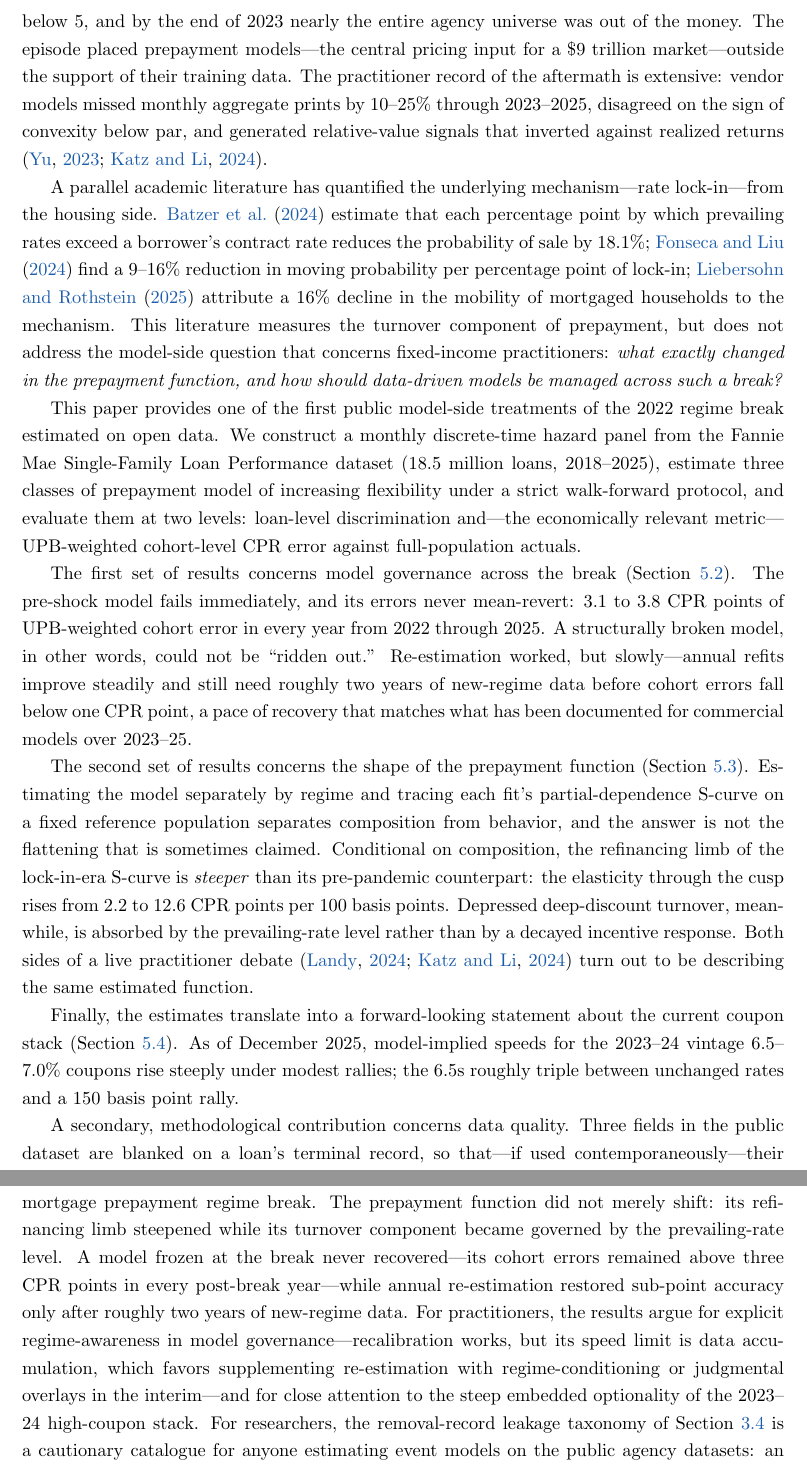
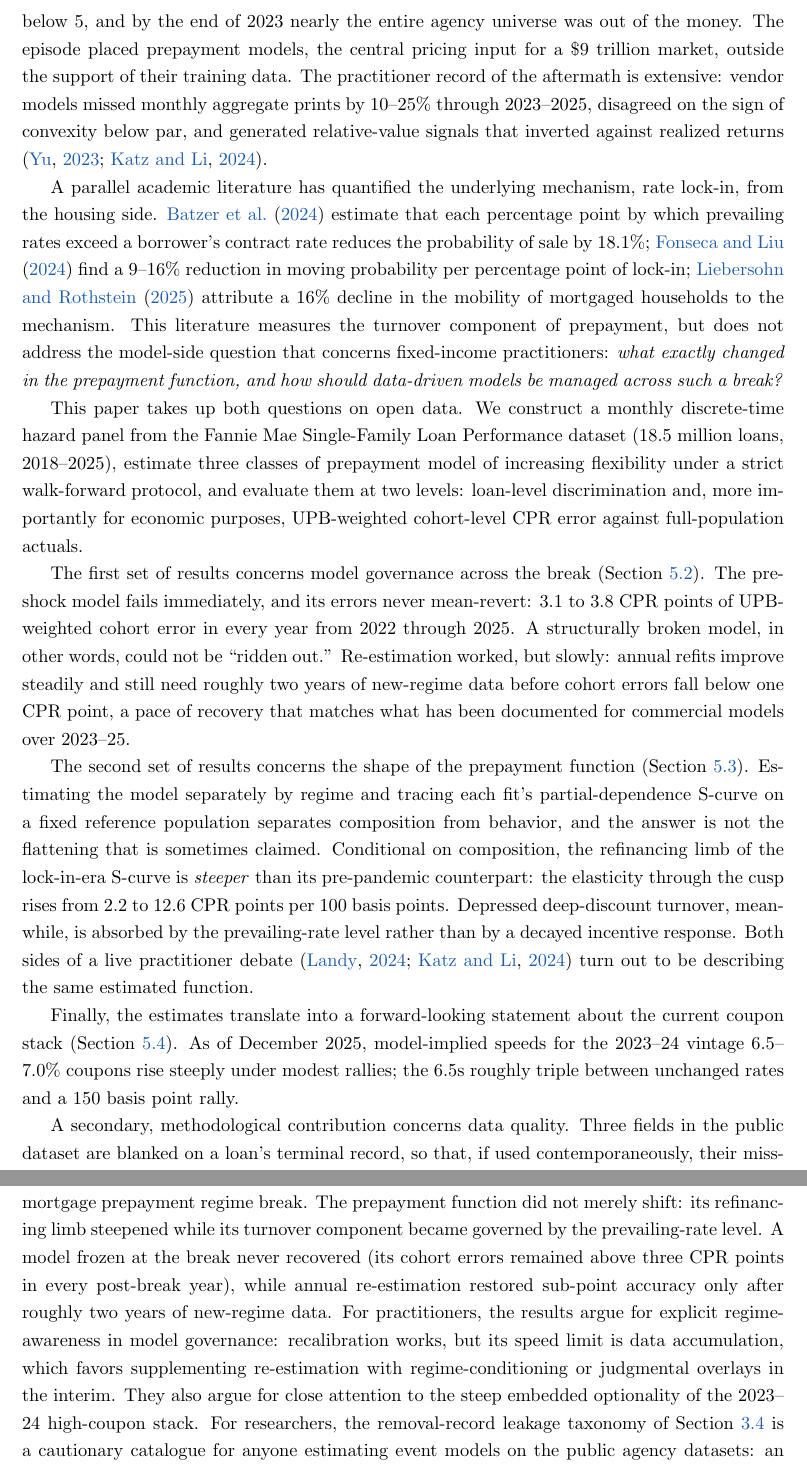
Before and after one commit to lmaffeis/scurve-after-the-shock, a LaTeX paper (docs/paper/latex/main.tex): two parts of pages 2 and 10 of 13, joined at a grey line, cut so that both start at the same text. Compiled offline with pdfLaTeX.

Commit message:
paper: drop priority claim, reduce em-dash pairs to one

```diff
--- a/docs/paper/latex/main.tex
+++ b/docs/paper/latex/main.tex
@@ -56,13 +56,13 @@ Between March 2022 and October 2023 the 30-year fixed mortgage rate in the Unite
 below 4\% to nearly 8\%, the fastest repricing of the mortgage market in four decades. Aggregate
 conditional prepayment rates (CPR) on Fannie Mae collateral fell from above 35 to below 5, and by
 the end of 2023 nearly the entire agency universe was out of the money. The episode placed
-prepayment models---the central pricing input for a \$9 trillion market---outside the support of
+prepayment models, the central pricing input for a \$9 trillion market, outside the support of
 their training data. The practitioner record of the aftermath is extensive: vendor models missed
 monthly aggregate prints by 10--25\% through 2023--2025, disagreed on the sign of convexity below
 par, and generated relative-value signals that inverted against realized returns
 \citep{yu2023uncharted, katz2024models}.
 
-A parallel academic literature has quantified the underlying mechanism---rate lock-in---from the
+A parallel academic literature has quantified the underlying mechanism, rate lock-in, from the
 housing side. \citet{batzer2024lockin} estimate that each percentage point by which prevailing
 rates exceed a borrower's contract rate reduces the probability of sale by 18.1\%;
 \citet{fonseca2024lockin} find a 9--16\% reduction in moving probability per percentage point of
@@ -72,18 +72,17 @@ does not address the model-side question that concerns fixed-income practitioner
 exactly changed in the prepayment function, and how should data-driven models be managed across
 such a break?}
 
-This paper provides one of the first public model-side treatments of the 2022 regime break
-estimated on open data. We construct a monthly discrete-time hazard panel from the Fannie
+This paper takes up both questions on open data. We construct a monthly discrete-time hazard panel from the Fannie
 Mae Single-Family Loan Performance dataset (18.5 million loans, 2018--2025), estimate three
 classes of prepayment model of increasing flexibility under a strict walk-forward protocol, and
-evaluate them at two levels: loan-level discrimination and---the economically relevant
-metric---UPB-weighted cohort-level CPR error against full-population actuals.
+evaluate them at two levels: loan-level discrimination and, more importantly for economic
+purposes, UPB-weighted cohort-level CPR error against full-population actuals.
 
 The first set of results concerns model governance across the break
 (Section~\ref{sec:e1}). The pre-shock model fails immediately, and its errors never
 mean-revert: 3.1 to 3.8 CPR points of UPB-weighted cohort error in every year from 2022 through
 2025. A structurally broken model, in other words, could not be ``ridden out.'' Re-estimation
-worked, but slowly---annual refits improve steadily and still need roughly two years of
+worked, but slowly: annual refits improve steadily and still need roughly two years of
 new-regime data before cohort errors fall below one CPR point, a pace of recovery that matches
 what has been documented for commercial models over 2023--25.
 
@@ -465,13 +464,13 @@ replication materials.
 Using open data and commodity hardware, we provide a public model-side account of the
 2022 mortgage prepayment regime break. The prepayment function did not merely shift: its
 refinancing limb steepened while its turnover component became governed by the prevailing-rate
-level. A model frozen at the break never recovered---its cohort errors remained above three CPR
-points in every post-break year---while annual re-estimation restored sub-point accuracy only
+level. A model frozen at the break never recovered (its cohort errors remained above three CPR
+points in every post-break year), while annual re-estimation restored sub-point accuracy only
 after roughly two years of new-regime data. For practitioners, the results argue for explicit
-regime-awareness in model governance---recalibration works, but its speed limit is data
+regime-awareness in model governance: recalibration works, but its speed limit is data
 accumulation, which favors supplementing re-estimation with regime-conditioning or judgmental
-overlays in the interim---and for close attention to the steep embedded optionality of the
-2023--24 high-coupon stack. For researchers, the removal-record leakage taxonomy of
+overlays in the interim. They also argue for close attention to the steep embedded optionality
+of the 2023--24 high-coupon stack. For researchers, the removal-record leakage taxonomy of
 Section~\ref{sec:leakage} is a cautionary catalogue for anyone estimating event models on the
 public agency datasets: an out-of-sample AUC of 0.9999 is not a discovery.
 
```
Also changed, not shown: docs/paper/latex/main.pdf, docs/paper/latex/main.tex (42 more changed lines), 1 other file.
